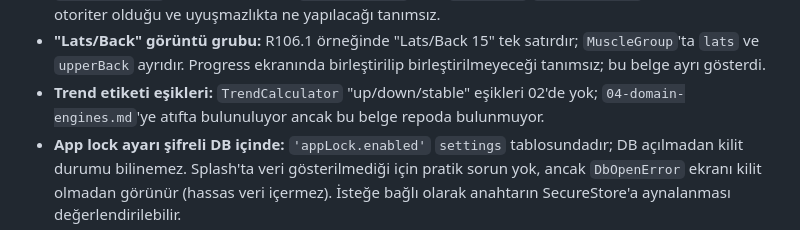
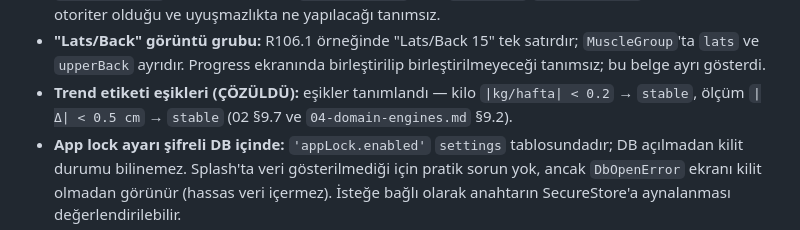
Before and after one commit to beartransfersusa-ops/kredi-karti-takip, a Markdown page: docs/v90/06-ux-flows.md, the part around the change. GitHub-like rendering.

```diff
--- a/docs/v90/06-ux-flows.md
+++ b/docs/v90/06-ux-flows.md
@@ -1929,6 +1929,6 @@ Aktif antrenman ekranında boundary tetiklenirse veri kaybı yoktur (her şey za
 - **Yedekleme ayar anahtarları tanımsız:** "Son yedek" zamanı ve "ayda bir hatırlatma" tercihi için `settings` anahtar adları 03'te yok (liste "…" ile açık uçlu). Öneri: `backup.lastExportAtUtc`, `backup.reminderEnabled`.
 - **`schemaVersion` çift kaynak:** Hem `manifest.json` hem `data.json` `schemaVersion` taşır; hangisinin otoriter olduğu ve uyuşmazlıkta ne yapılacağı tanımsız.
 - **"Lats/Back" görüntü grubu:** R106.1 örneğinde "Lats/Back 15" tek satırdır; `MuscleGroup`'ta `lats` ve `upperBack` ayrıdır. Progress ekranında birleştirilip birleştirilmeyeceği tanımsız; bu belge ayrı gösterdi.
-- **Trend etiketi eşikleri:** `TrendCalculator` "up/down/stable" eşikleri 02'de yok; `04-domain-engines.md`'ye atıfta bulunuluyor ancak bu belge repoda bulunmuyor.
+- **Trend etiketi eşikleri (ÇÖZÜLDÜ):** eşikler tanımlandı — kilo `|kg/hafta| < 0.2` → `stable`, ölçüm `|Δ| < 0.5 cm` → `stable` (02 §9.7 ve `04-domain-engines.md` §9.2).
 - **App lock ayarı şifreli DB içinde:** `'appLock.enabled'` `settings` tablosundadır; DB açılmadan kilit durumu bilinemez. Splash'ta veri gösterilmediği için pratik sorun yok, ancak `DbOpenError` ekranı kilit olmadan görünür (hassas veri içermez). İsteğe bağlı olarak anahtarın SecureStore'a aynalanması değerlendirilebilir.
 - **Onboarding "sonra" seçeneği ve hatırlatma:** R96 dashboard CTA'sını tanımlar; "sonra" seçildiğinde ek bildirim/hatırlatma olup olmayacağı tanımsız. Bu belge yalnızca kalıcı CTA kullandı.
```
Also changed, not shown: docs/v90/05-acceptance-tests.md (+5 -5 lines).
